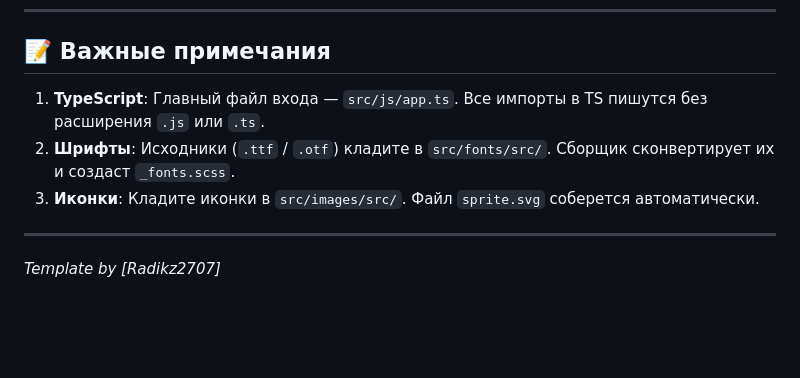
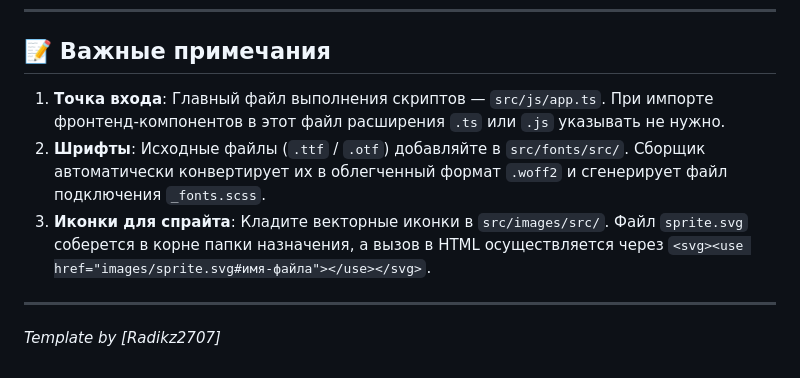
Before and after one commit to Radikz2707/gulp-template, a Markdown page: README.md, the part around one of its changes. GitHub-like rendering; blank space fills up the shorter version.

```diff
--- a/README.md
+++ b/README.md
@@ -67,9 +69,9 @@
 ---
 
 ## 📝 Важные примечания
-1. **TypeScript**: Главный файл входа — `src/js/app.ts`. Все импорты в TS пишутся без расширения `.js` или `.ts`.
-2. **Шрифты**: Исходники (`.ttf` / `.otf`) кладите в `src/fonts/src/`. Сборщик сконвертирует их и создаст `_fonts.scss`.
-3. **Иконки**: Кладите иконки в `src/images/src/`. Файл `sprite.svg` соберется автоматически.
+1. **Точка входа**: Главный файл выполнения скриптов — `src/js/app.ts`. При импорте фронтенд-компонентов в этот файл расширения `.ts` или `.js` указывать не нужно.
+2. **Шрифты**: Исходные файлы (`.ttf` / `.otf`) добавляйте в `src/fonts/src/`. Сборщик автоматически конвертирует их в облегченный формат `.woff2` и сгенерирует файл подключения `_fonts.scss`.
+3. **Иконки для спрайта**: Кладите векторные иконки в `src/images/src/`. Файл `sprite.svg` соберется в корне папки назначения, а вызов в HTML осуществляется через `<svg><use href="images/sprite.svg#имя-файла"></use></svg>`.
 
 ---
 
```
Also changed, not shown: other parts of README.md (+21 -19 lines).
